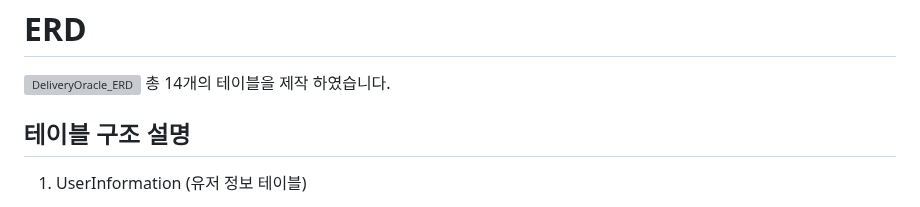
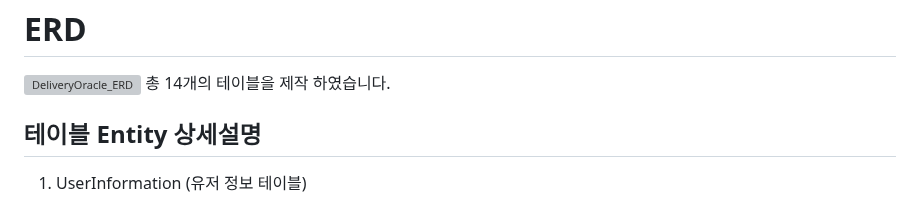
Before and after one commit to itrecipe/DeliveryOracle_Project, a Markdown page: README.md, the part around the change. Drawn GitHub-style; grey boxes are pictures that could not be loaded.

```diff
--- a/README.md
+++ b/README.md
@@ -19,7 +19,7 @@
 ![DeliveryOracle_ERD](https://github.com/user-attachments/assets/5efc7279-a238-4d75-bc04-8155d1fbc517)
 총 14개의 테이블을 제작 하였습니다.
 
-## 테이블 구조 설명
+## 테이블 Entity 상세설명
 1. UserInformation (유저 정보 테이블)
 
 - 유저 아이디 : user_id
```
